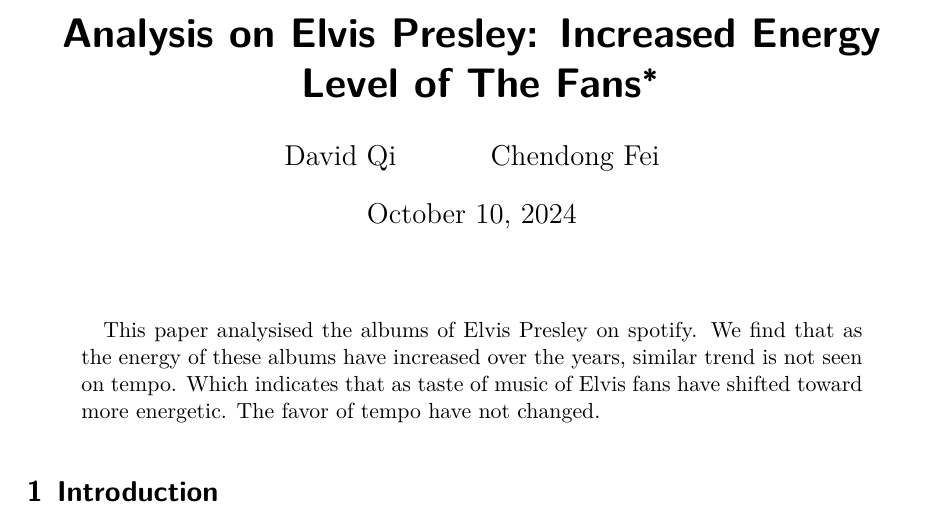
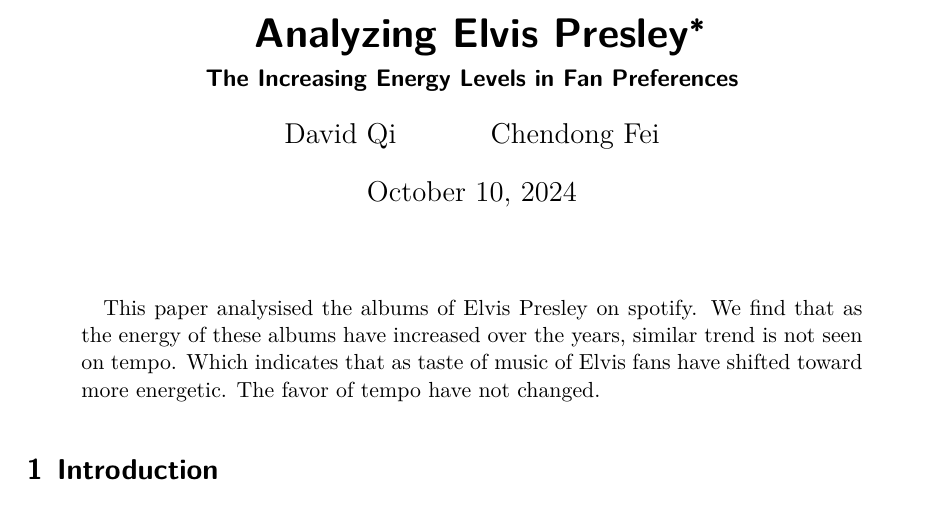
Before and after one commit to UTDQi/Elvis_Analysis, a Quarto document (paper/paper.qmd): part of page 1 of 7, cut at the place of the change. The pictures show the output file paper/paper.pdf that the author committed with the source.

Commit message:
Change Title

```diff
--- a/paper/paper.qmd
+++ b/paper/paper.qmd
@@ -1,6 +1,6 @@
 ---
-title: "Analysis on Elvis Presley: Increased Energy Level of The Fans"
-subtitle: ""
+title: "Analyzing Elvis Presley"
+subtitle: "The Increasing Energy Levels in Fan Preferences"
 author:
   - David Qi
   - Chendong Fei
```
Also changed, not shown: paper/paper.pdf.
